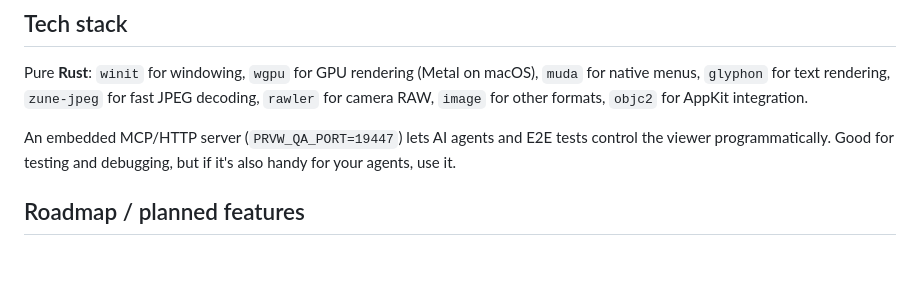
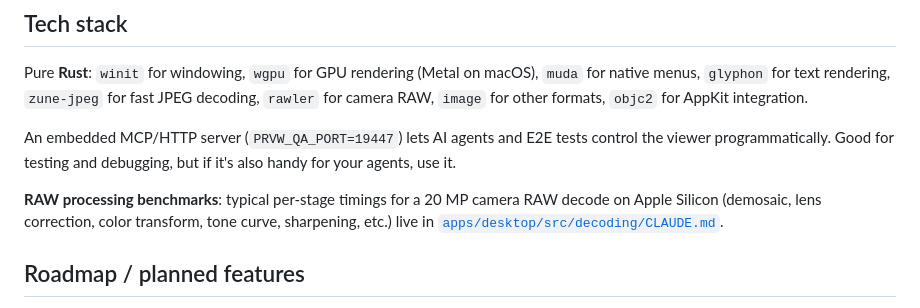
Before and after one commit to vdavid/prvw, a Markdown page: README.md, the part around the change. GitHub-like rendering; blank space fills up the shorter version.

Commit message:
Docs: link RAW per-stage benchmark table from README
The typical per-stage RAW decode timings (demosaic, lens, clarity,
sharpen, dcp, etc.) were only discoverable by stumbling onto
apps/desktop/src/decoding/CLAUDE.md. Add a one-line pointer from
the Tech stack section of the README so humans looking for perf
numbers find them directly.

```diff
--- a/README.md
+++ b/README.md
@@ -54,6 +54,10 @@ for text rendering, `zune-jpeg` for fast JPEG decoding, `rawler` for camera RAW,
 An embedded MCP/HTTP server (`PRVW_QA_PORT=19447`) lets AI agents and E2E tests control the viewer programmatically.
 Good for testing and debugging, but if it's also handy for your agents, use it.
 
+**RAW processing benchmarks**: typical per-stage timings for a 20 MP camera RAW decode on Apple Silicon (demosaic, lens
+correction, color transform, tone curve, sharpening, etc.) live in
+[`apps/desktop/src/decoding/CLAUDE.md`](apps/desktop/src/decoding/CLAUDE.md#per-stage-timing-phase-64).
+
 ## Roadmap / planned features
 
 This is a side project, so consider these someday/maybe-s, but if you open an issue or PR, it's a good signal to me about what people would like to see.
```
